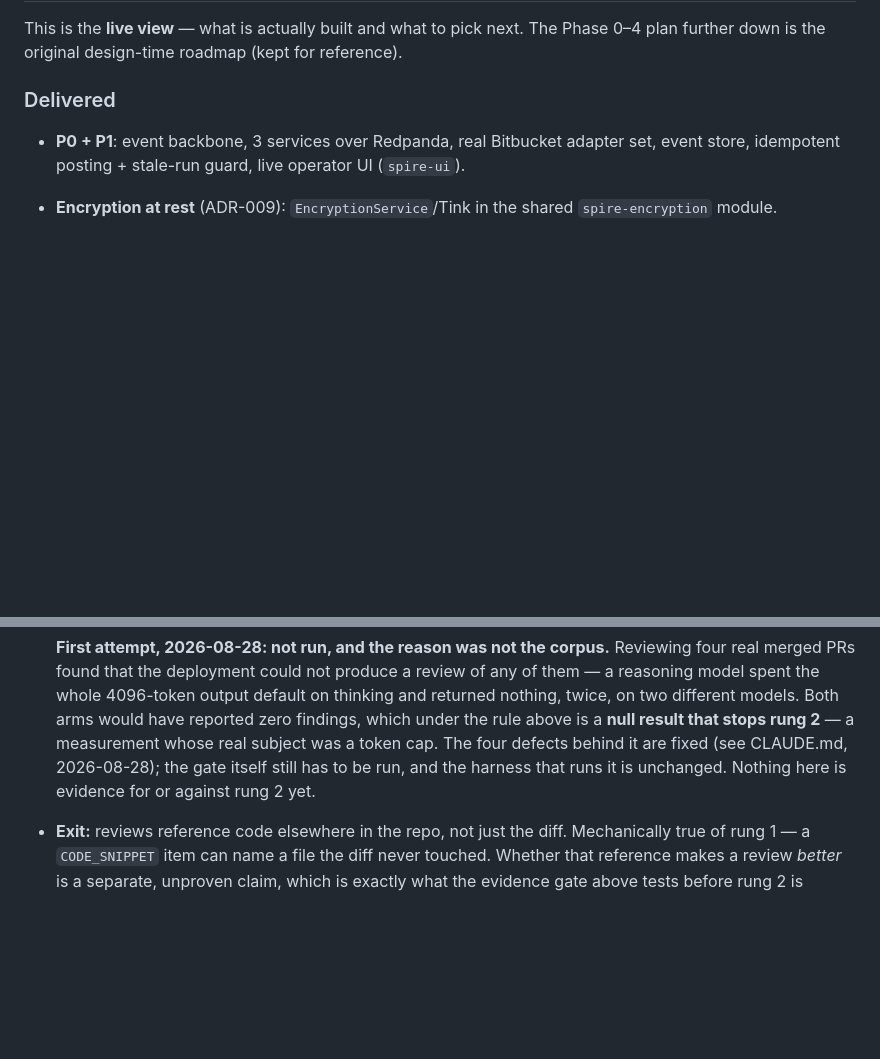
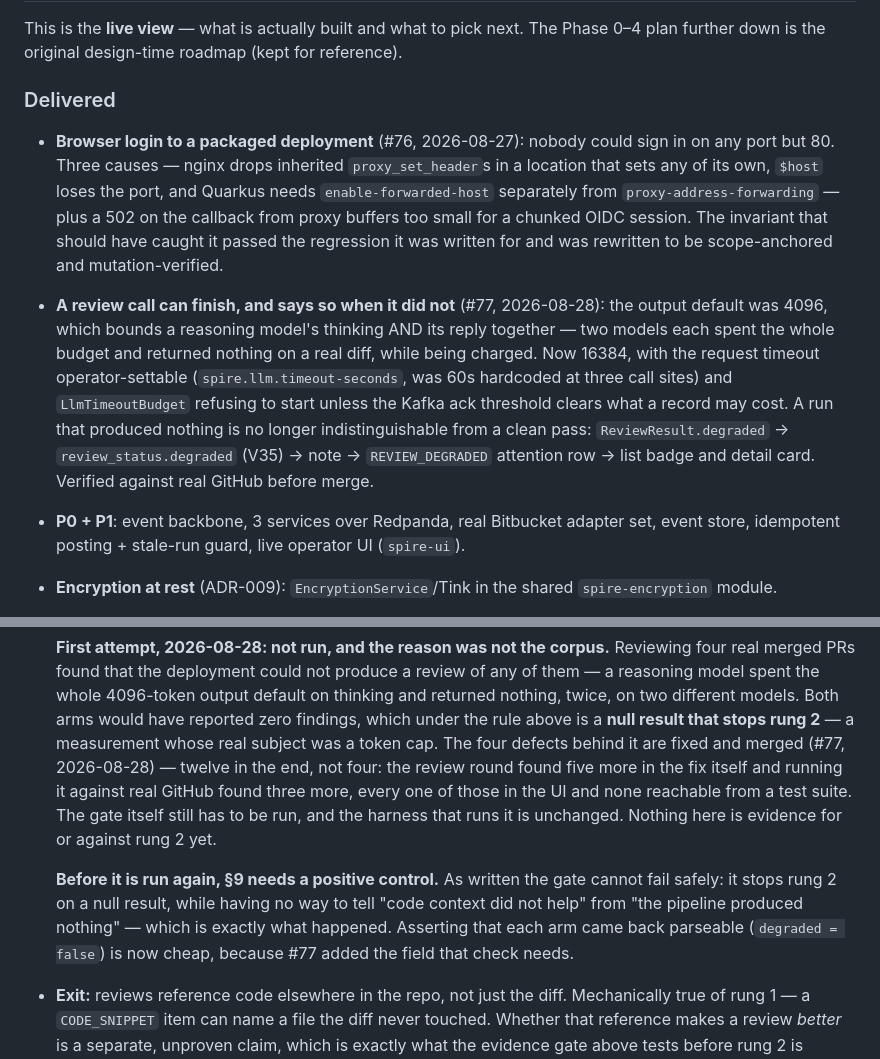
Before and after one commit to artyomsv/code-spire, a Markdown page: docs/ROADMAP.md, 2 parts joined by grey strips. GitHub-like rendering; blank space fills up the shorter version.

Commit message:
Bring the roadmap up to date through the last two merges (#86)
The live view still said 2026-08-26 and listed neither the packaged-stack
login fix nor the review-budget work, so the two most recent shipments
were invisible to it.

The rung 2 gate note also undercounted. It was written mid-branch and
said four defects; there were twelve — the review round found five more
in the fix itself, and running it against real GitHub found three more,
every one of those in the dashboard and none reachable from a test suite.

It now also records what the gate needs before it is run again. As
written it stops rung 2 on a null result while having no way to tell "the
feature did not help" from "the pipeline produced nothing", which is the
outcome the first attempt actually hit. Asserting each arm came back
parseable is cheap now that the field exists to assert on.

```diff
--- a/docs/ROADMAP.md
+++ b/docs/ROADMAP.md
@@ -11,6 +11,20 @@ This is the **live view** — what is actually built and what to pick next. The
 down is the original design-time roadmap (kept for reference).
 
 ### Delivered
+- **Browser login to a packaged deployment** (#76, 2026-08-27): nobody could sign in on any port but
+  80. Three causes — nginx drops inherited `proxy_set_header`s in a location that sets any of its own,
+  `$host` loses the port, and Quarkus needs `enable-forwarded-host` separately from
+  `proxy-address-forwarding` — plus a 502 on the callback from proxy buffers too small for a chunked
+  OIDC session. The invariant that should have caught it passed the regression it was written for and
+  was rewritten to be scope-anchored and mutation-verified.
+- **A review call can finish, and says so when it did not** (#77, 2026-08-28): the output default was
+  4096, which bounds a reasoning model's thinking AND its reply together — two models each spent the
+  whole budget and returned nothing on a real diff, while being charged. Now 16384, with the request
+  timeout operator-settable (`spire.llm.timeout-seconds`, was 60s hardcoded at three call sites) and
+  `LlmTimeoutBudget` refusing to start unless the Kafka ack threshold clears what a record may cost.
+  A run that produced nothing is no longer indistinguishable from a clean pass: `ReviewResult.degraded`
+  → `review_status.degraded` (V35) → note → `REVIEW_DEGRADED` attention row → list badge and detail
+  card. Verified against real GitHub before merge.
 - **P0 + P1**: event backbone, 3 services over Redpanda, real Bitbucket adapter set, event store,
   idempotent posting + stale-run guard, live operator UI (`spire-ui`).
 - **Encryption at rest** (ADR-009): `EncryptionService`/Tink in the shared `spire-encryption` module.
@@ -656,8 +670,15 @@ does not exist yet. Operator decides.
   spent the whole 4096-token output default on thinking and returned nothing, twice, on two different
   models. Both arms would have reported zero findings, which under the rule above is a **null result
   that stops rung 2** — a measurement whose real subject was a token cap. The four defects behind it
-  are fixed (see CLAUDE.md, 2026-08-28); the gate itself still has to be run, and the harness that
-  runs it is unchanged. Nothing here is evidence for or against rung 2 yet.
+  are fixed and merged (#77, 2026-08-28) — twelve in the end, not four: the review round found five
+  more in the fix itself and running it against real GitHub found three more, every one of those in
+  the UI and none reachable from a test suite. The gate itself still has to be run, and the harness
+  that runs it is unchanged. Nothing here is evidence for or against rung 2 yet.
+
+  **Before it is run again, §9 needs a positive control.** As written the gate cannot fail safely: it
+  stops rung 2 on a null result, while having no way to tell "code context did not help" from "the
+  pipeline produced nothing" — which is exactly what happened. Asserting that each arm came back
+  parseable (`degraded = false`) is now cheap, because #77 added the field that check needs.
 - **Exit:** reviews reference code elsewhere in the repo, not just the diff. Mechanically true of
   rung 1 — a `CODE_SNIPPET` item can name a file the diff never touched. Whether that reference makes
   a review *better* is a separate, unproven claim, which is exactly what the evidence gate above tests
```
Also changed, not shown: other parts of docs/ROADMAP.md (+1 -1 lines).
